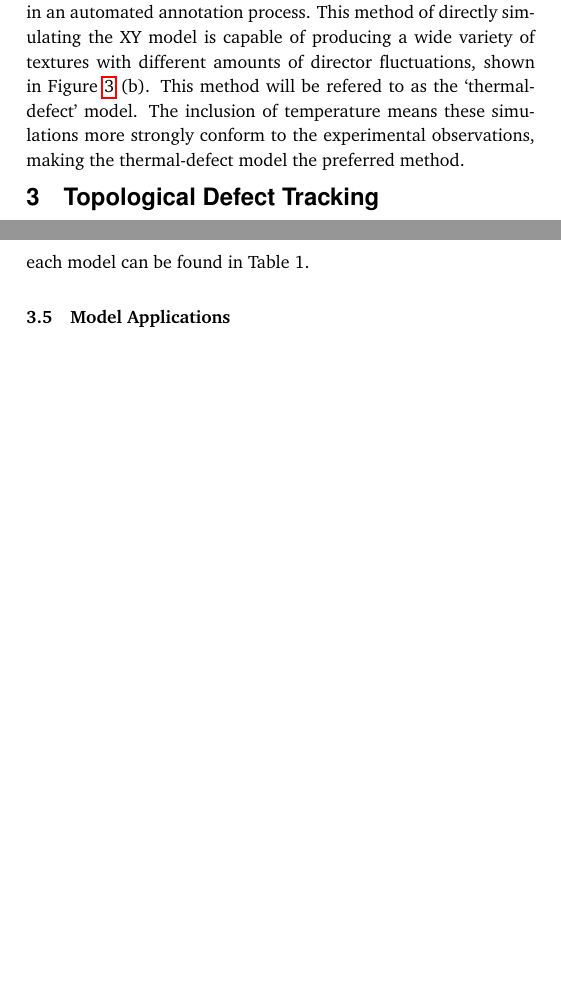
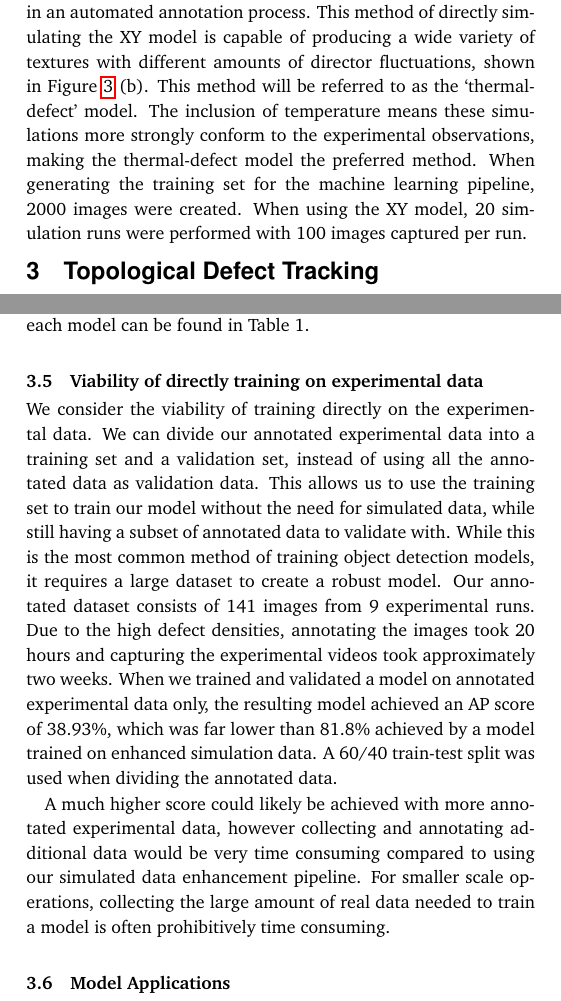
Before and after one commit to aasgreen/ml-paper-sm, a LaTeX document (rsc-articletemplate-softmatter.tex): two parts of the columns of pages 3 and 6 of 9, joined at a grey line, cut so that both start at the same text, the shorter picture padded with empty space. Compiled offline with pdfLaTeX.

Commit message:
erics changes

```diff
--- a/rsc-articletemplate-softmatter.tex
+++ b/rsc-articletemplate-softmatter.tex
@@ -273,7 +273,8 @@ where $\kappa$ is a visco-elastic constant, and $\eta_i$ is a random number with
 \begin{equation}
     \langle \eta_i(t) \eta_j(t') \rangle  = 2 T \delta_{i,j} \delta(t-t')
 \end{equation}
-Using the Chester-Tobochnik method\cite{tobochnik_monte_1979}, the defect locations can be extracted by calculating the winding number around each lattice plaquette. This is done by computing the successive differences in angles as the plaquette is circumnavigated, defined as: $\Delta \varphi = 2 \pi n_i+ \theta$, where $\theta$ is restricted to the range $(-\pi,\pi)$. The vorticity of the square is equal to the sum of the $n_i$'s, and can be either positive or negative. In this way, the locations and number of the defects for each time-step in the system can be extracted in an automated annotation process. This method of directly simulating the XY model is capable of producing a wide variety of textures with different amounts of director fluctuations, shown in Figure~\ref{fig:RandomDefect} (b). This method will be refered to as the `thermal-defect' model. The inclusion of temperature means these simulations more strongly conform to the experimental observations, making the thermal-defect model the preferred method.
+Using the Chester-Tobochnik method\cite{tobochnik_monte_1979}, the defect locations can be extracted by calculating the winding number around each lattice plaquette. This is done by computing the successive differences in angles as the plaquette is circumnavigated, defined as: $\Delta \varphi = 2 \pi n_i+ \theta$, where $\theta$ is restricted to the range $(-\pi,\pi)$. The vorticity of the square is equal to the sum of the $n_i$'s, and can be either positive or negative. In this way, the locations and number of the defects for each time-step in the system can be extracted in an automated annotation process. This method of directly simulating the XY model is capable of producing a wide variety of textures with different amounts of director fluctuations, shown in Figure~\ref{fig:RandomDefect} (b). This method will be referred to as the `thermal-defect' model. The inclusion of temperature means these simulations more strongly conform to the experimental observations, making the thermal-defect model the preferred method.
+When generating the training set for the machine learning pipeline, 2000 images were created. When using the XY model, 20 simulation runs were performed with 100 images captured per run.
 
 
 \begin{figure}
@@ -437,6 +438,11 @@ The Landau-Ginzberg simulations are highly time-dependent with defect counts fol
 
 Similar to the random defect simulation data, the best results are attained with a lower intensity of many different forms of noise, achieving a mAP score of $81.8\%$. A full account of the artifacts added when training models and the evaluation metrics for each model can be found in Table 1.
 
+\subsection{Viability of directly training on experimental data}
+We consider the viability of training directly on the experimental data. We can divide our annotated experimental data into a training set and a validation set, instead of using all the annotated data as validation data. This allows us to use the training set to train our model without the need for simulated data, while still having a subset of annotated data to validate with. While this is the most common method of training object detection models, it requires a large dataset to create a robust model. Our annotated dataset consists of 141 images from 9 experimental runs. Due to the high defect densities, annotating the images took 20 hours and capturing the experimental videos took approximately two weeks. When we trained and validated a model on annotated experimental data only, the resulting model achieved an AP score of  38.93\%, which was far lower than 81.8\% achieved by a model trained on enhanced simulation data. A 60/40 train-test split was used when dividing the annotated data.
+
+A much higher score could likely be achieved with more annotated experimental data, however collecting and annotating additional data would be very time consuming compared to using our simulated data enhancement pipeline. For smaller scale operations, collecting the large amount of real data needed to train a model is often prohibitively time consuming.
+
 \subsection{Model Applications}
 
 When applying the model to data, a threshold needs to be set to eliminate low-confidence detections. To maximize the trade-off between precision and recall, the threshold corresponding to the model's peak F1 score is used. To evaluate the applied performance of the system, we use the top-scoring model that employed Landau-Ginzberg simulation and moderate levels of image enhancement.% with a specified threshold of 0.481.
```
Also changed, not shown: rsc-articletemplate-softmatter.tex (6 more changed lines).
